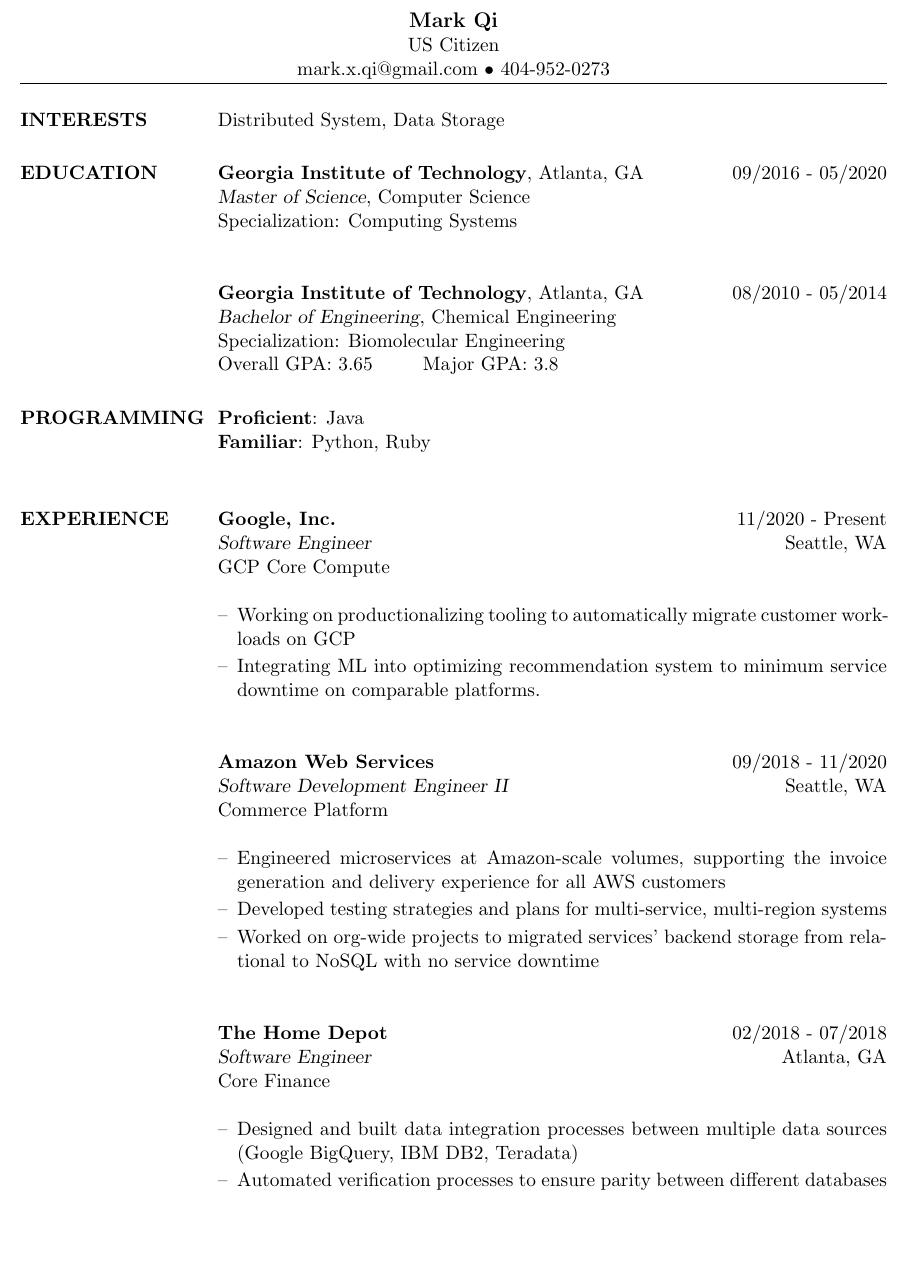
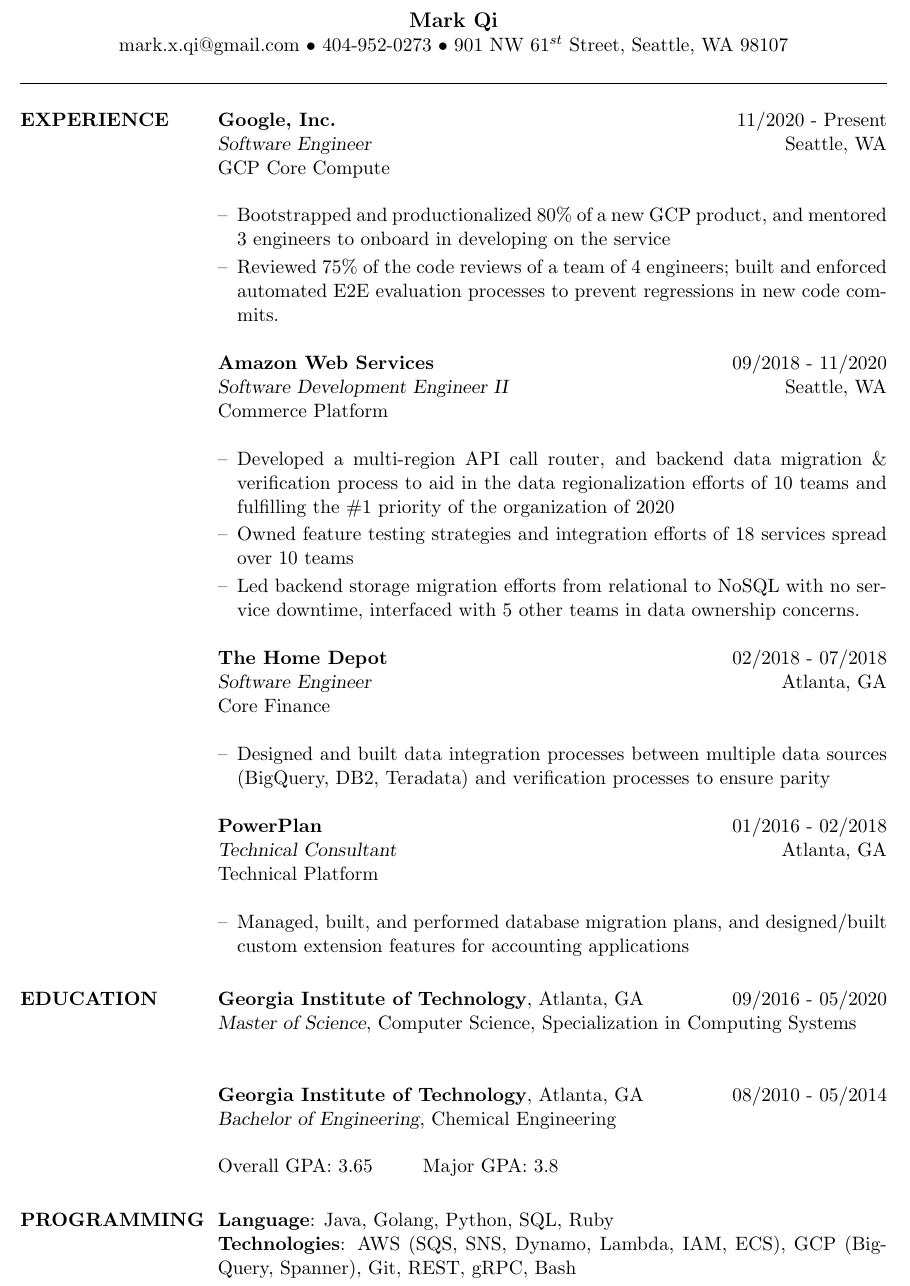
Before and after one commit to chiapet92/resume, a LaTeX CV (QI_MARK_RESUME.tex): part of the page, cut so that both start at the same text, the shorter picture padded with empty space. Compiled offline with pdfLaTeX.

Commit message:
catching up

```diff
--- a/QI_MARK_RESUME.tex
+++ b/QI_MARK_RESUME.tex
@@ -52,7 +52,7 @@
 \setlist{leftmargin=*,topsep=0pt,parsep=0pt,partopsep=0pt, label={--}}
 
 % Increase text height
-\textheight=700pt
+\textheight=770pt
 
 \begin{document}
 
@@ -65,45 +65,13 @@
 % -phone numbers
 % -email addresses
 % -linked-in profile
-
-\address{US Citizen}
-\address{mark.x.qi@gmail.com $\bullet$ 404-952-0273}
+\address{mark.x.qi@gmail.com $\bullet$ 404-952-0273 $\bullet$ 901 NW 61$^{st}$ Street, Seattle, WA 98107}
 
 % Uncomment to add a third address
 %\address{Address 3 line 1\\Address 3 line 2\\Address 3 line 3}
 %-------------------------------------------------------------------------------
 
 \begin{resume}
-%-------------------------------------------------------------------------------
-%   Interests
-%-------------------------------------------------------------------------------
-\section{INTERESTS}
-Distributed System, Data Storage
-%-------------------------------------------------------------------------------
-
-
-%-------------------------------------------------------------------------------
-%   EDUCATION SECTION
-%-------------------------------------------------------------------------------
-\section{EDUCATION}
-\textbf{Georgia Institute of Technology}, Atlanta, GA\hfill 09/2016 - 05/2020\\
-{\sl Master of Science}, Computer Science\\
-Specialization: Computing Systems\\
-
-\textbf{Georgia Institute of Technology}, Atlanta, GA\hfill 08/2010 - 05/2014\\
-{\sl Bachelor of Engineering}, Chemical Engineering\\
-Specialization: Biomolecular Engineering\\
-Overall GPA: 3.65\hspace{10mm}Major GPA: 3.8
-%-------------------------------------------------------------------------------
-
-%-------------------------------------------------------------------------------
-%   COMPUTER SKILLS SECTION
-%-------------------------------------------------------------------------------
-\section{PROGRAMMING}
-
-\textbf{Proficient}: Java\\
-\textbf{Familiar}: Python, Ruby\\
-%-------------------------------------------------------------------------------
 
 %-------------------------------------------------------------------------------
 %   EXPERIENCE SECTION
@@ -124,12 +92,10 @@
 \begin{position}
 GCP Core Compute\\
 \begin{itemize}
-\item Working on productionalizing tooling to automatically migrate customer workloads on GCP
-\item Integrating ML into optimizing recommendation system to minimum service downtime on comparable platforms.
+\item Bootstrapped and productionalized 80\% of a new GCP product, and mentored 3 engineers to onboard in developing on the service
+\item Reviewed 75\% of the code reviews of a team of 4 engineers; built and enforced automated E2E evaluation processes to prevent regressions in new code commits.
 \end{itemize}
 \end{position}
-
-\vspace{\baselineskip}
 
 \employer{\textbf{Amazon Web Services}}
 \location{Seattle, WA}
@@ -138,13 +104,12 @@
 \begin{position}
 Commerce Platform\\
 \begin{itemize}
-\item Engineered microservices at Amazon-scale volumes, supporting the invoice generation and delivery experience for all AWS customers
-\item Developed testing strategies and plans for multi-service, multi-region systems
-\item Worked on org-wide projects to migrated services' backend storage from relational to NoSQL with no service downtime
+\item Developed a multi-region API call router, and backend data migration \& verification process to aid in the data regionalization efforts of 10 teams and fulfilling the \#1 priority of the organization of 2020
+\item Owned feature testing strategies and integration efforts of 18 services spread over 10 teams
+\item Led backend storage migration efforts from relational to NoSQL with no service downtime, interfaced with 5 other teams in data ownership concerns.
 \end{itemize}
 \end{position}
 
-\vspace{\baselineskip}
 
 \employer{\textbf{The Home Depot}}
 \location{Atlanta, GA}
@@ -153,10 +118,43 @@
 \begin{position}
 Core Finance\\
 \begin{itemize}
-\item Designed and built data integration processes between multiple data sources (Google BigQuery, IBM DB2, Teradata)
-\item Automated verification processes to ensure parity between different databases
+\item Designed and built data integration processes between multiple data sources (BigQuery, DB2, Teradata) and verification processes to ensure parity
 \end{itemize}
 \end{position}
 
+
+\employer{\textbf{PowerPlan}}
+\location{Atlanta, GA}
+\dates{01/2016 - 02/2018}
+\title{\sl{Technical Consultant}}
+\begin{position}
+Technical Platform\\
+\begin{itemize}
+\item Managed, built, and performed database migration plans, and designed/built custom extension features for accounting applications
+\end{itemize}
+\end{position}
+
+%-------------------------------------------------------------------------------
+%   EDUCATION SECTION
+%-------------------------------------------------------------------------------
+\section{EDUCATION}
+\textbf{Georgia Institute of Technology}, Atlanta, GA\hfill 09/2016 - 05/2020\\
+{\sl Master of Science}, Computer Science, Specialization in Computing Systems\\
+
+\textbf{Georgia Institute of Technology}, Atlanta, GA\hfill 08/2010 - 05/2014\\
+{\sl Bachelor of Engineering}, Chemical Engineering\\
+\\
+Overall GPA: 3.65\hspace{10mm}Major GPA: 3.8
+%-------------------------------------------------------------------------------
+
+%-------------------------------------------------------------------------------
+%   COMPUTER SKILLS SECTION
+%-------------------------------------------------------------------------------
+\section{PROGRAMMING}
+
+\textbf{Language}: Java, Golang, Python, SQL, Ruby\\
+\textbf{Technologies}: AWS (SQS, SNS, Dynamo, Lambda, IAM, ECS), GCP (BigQuery, Spanner), Git, REST, gRPC, Bash\\
+%-------------------------------------------------------------------------------
+
 \end{resume}
 \end{document}
```
Also changed, not shown: QI_MARK_RESUME.pdf, 2 other files.
